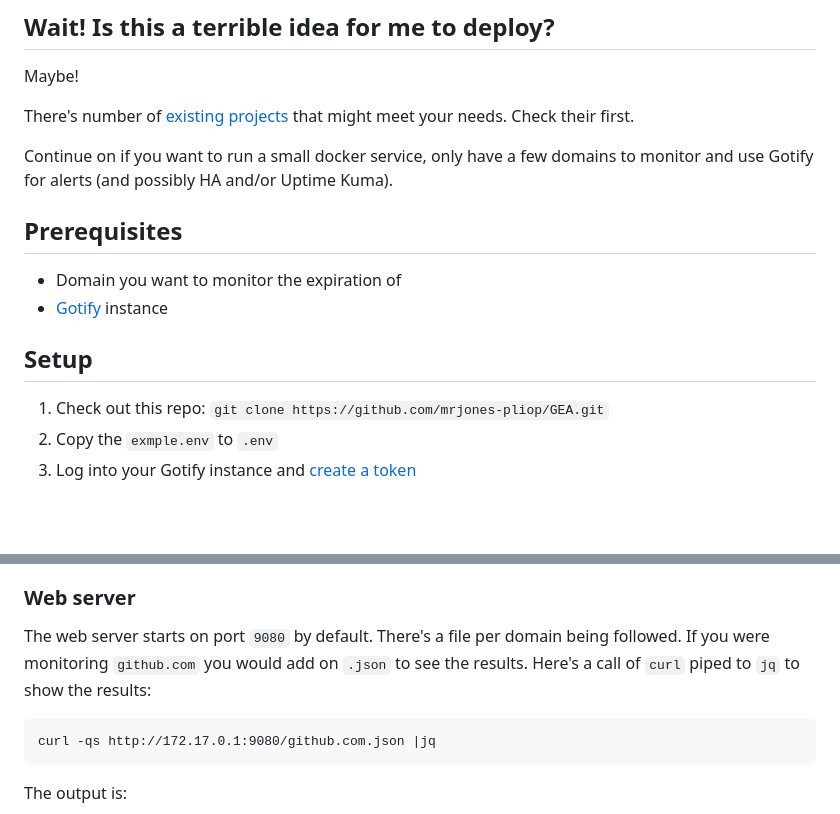
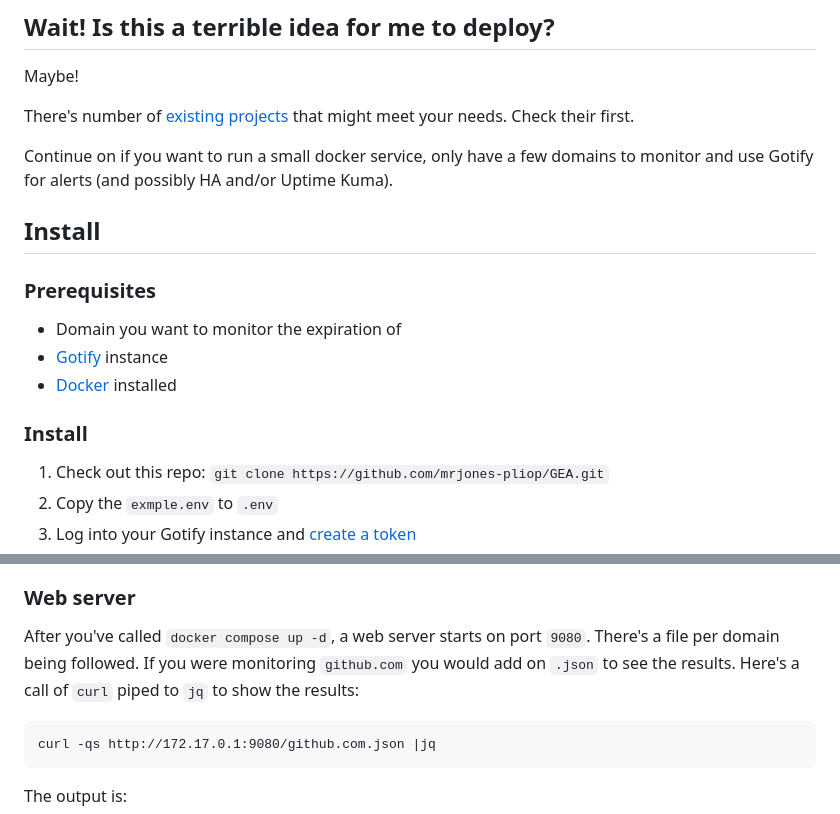
Before and after one commit to mrjones-plip/GEA, a Markdown page: README.md, 2 parts joined by grey strips. GitHub-like rendering; blank space fills up the shorter version.

Commit message:
re-arrange setup/install/prereq

````diff
--- a/README.md
+++ b/README.md
@@ -17,12 +17,16 @@ There's number of [existing projects](#related-projects) that might meet your ne
 
 Continue on if you want to run a small docker service, only have a few domains to monitor and use Gotify for alerts (and possibly HA and/or Uptime Kuma).
 
-## Prerequisites
+
+## Install
+
+### Prerequisites
 
 * Domain you want to monitor the expiration of
 * [Gotify](https://gotify.net/) instance
+* [Docker](https://docs.docker.com/) installed
 
-## Setup
+### Install
 
 1. Check out this repo: `git clone https://github.com/mrjones-pliop/GEA.git`
 2. Copy the `exmple.env` to `.env`
@@ -41,7 +45,7 @@ Continue on if you want to run a small docker service, only have a few domains t
 
 ### Web server
 
-The web server starts on port `9080` by default.  There's a file per domain being followed.  If you were monitoring `github.com` you would add on `.json` to see the results.  Here's a call of `curl` piped to `jq` to show the results:
+After you've called `docker compose up -d`, a web server starts on port `9080`.  There's a file per domain being followed.  If you were monitoring `github.com` you would add on `.json` to see the results.  Here's a call of `curl` piped to `jq` to show the results:
 
 ```commandline
 curl -qs http://172.17.0.1:9080/github.com.json |jq
````
